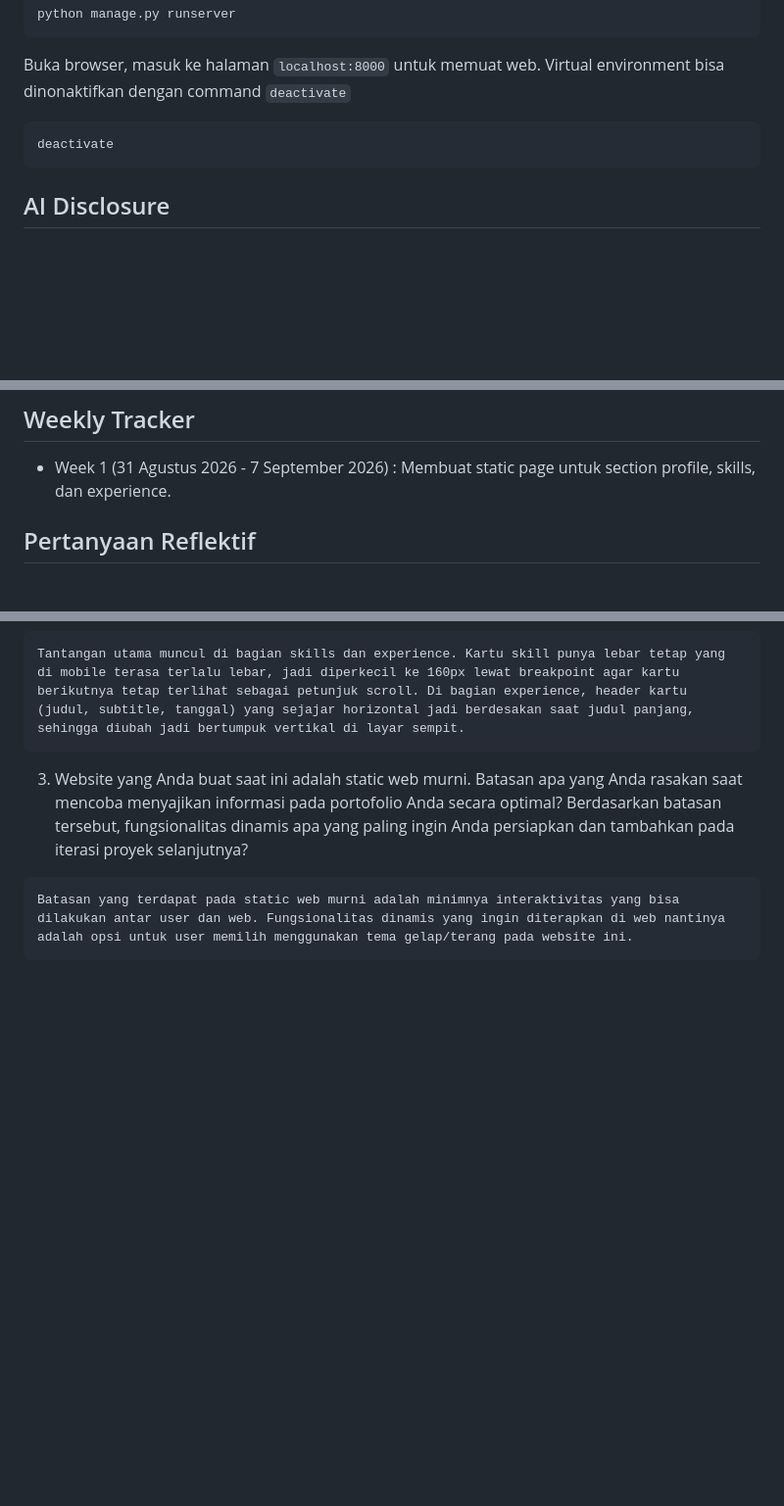
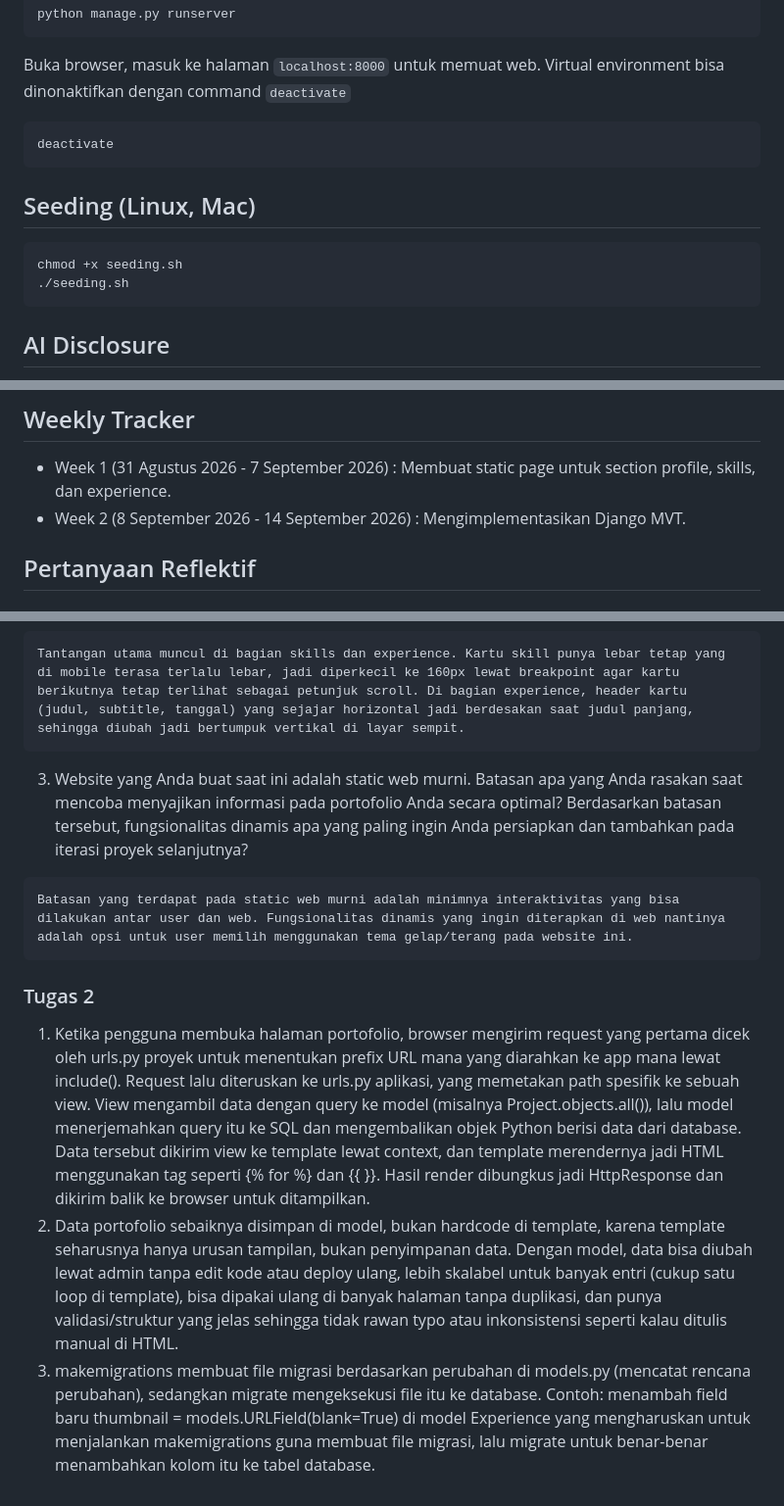
Before and after one commit to syxm1/myportofolio, a Markdown page: README.md, 3 parts joined by grey strips. Shown at 98% size. Drawn GitHub-style; blank space fills up the shorter version.

Commit message:
docs: Update README.md

````diff
--- a/README.md
+++ b/README.md
@@ -43,6 +43,13 @@ Buka browser, masuk ke halaman `localhost:8000` untuk memuat web. Virtual enviro
 deactivate
 ```
 
+## Seeding (Linux, Mac)
+
+```bash
+chmod +x seeding.sh
+./seeding.sh
+```
+
 ## AI Disclosure
 
 Proyek ini dibuat dengan menggunakan bantuan AI Claude dengan model Sonnet 5. Strategi prompting yang  dilakukan adalah dengan memberikan attachment berupa file kode yang ingin dikerjakan ke model untuk mengatur konteks kemudian memberikan spesifikasi fitur yang ingin dibuat kepada model dan melakukan review pada kode yang digenerate model.
@@ -50,6 +60,7 @@ Proyek ini dibuat dengan menggunakan bantuan AI Claude dengan model Sonnet 5. St
 ## Weekly Tracker
 
 - Week 1 (31 Agustus 2026 - 7 September 2026) : Membuat static page untuk section profile, skills, dan experience.
+- Week 2 (8 September 2026 - 14 September 2026) : Mengimplementasikan Django MVT.
 
 ## Pertanyaan Reflektif
 
@@ -68,3 +79,8 @@ Tantangan utama muncul di bagian skills dan experience. Kartu skill punya lebar
 ```
 Batasan yang terdapat pada static web murni adalah minimnya interaktivitas yang bisa dilakukan antar user dan web. Fungsionalitas dinamis yang ingin diterapkan di web nantinya adalah opsi untuk user memilih menggunakan tema gelap/terang pada website ini.
 ```
+
+### Tugas 2
+1. Ketika pengguna membuka halaman portofolio, browser mengirim request yang pertama dicek oleh urls.py proyek untuk menentukan prefix URL mana yang diarahkan ke app mana lewat include(). Request lalu diteruskan ke urls.py aplikasi, yang memetakan path spesifik ke sebuah view. View mengambil data dengan query ke model (misalnya Project.objects.all()), lalu model menerjemahkan query itu ke SQL dan mengembalikan objek Python berisi data dari database. Data tersebut dikirim view ke template lewat context, dan template merendernya jadi HTML menggunakan tag seperti {% for %} dan {{ }}. Hasil render dibungkus jadi HttpResponse dan dikirim balik ke browser untuk ditampilkan.
+2. Data portofolio sebaiknya disimpan di model, bukan hardcode di template, karena template seharusnya hanya urusan tampilan, bukan penyimpanan data. Dengan model, data bisa diubah lewat admin tanpa edit kode atau deploy ulang, lebih skalabel untuk banyak entri (cukup satu loop di template), bisa dipakai ulang di banyak halaman tanpa duplikasi, dan punya validasi/struktur yang jelas sehingga tidak rawan typo atau inkonsistensi seperti kalau ditulis manual di HTML.
+3. makemigrations membuat file migrasi berdasarkan perubahan di models.py (mencatat rencana perubahan), sedangkan migrate mengeksekusi file itu ke database. Contoh: menambah field baru thumbnail = models.URLField(blank=True) di model Experience yang mengharuskan untuk menjalankan makemigrations guna membuat file migrasi, lalu migrate untuk benar-benar menambahkan kolom itu ke tabel database.
````
Also changed, not shown: other parts of README.md (+3 -0 lines).
